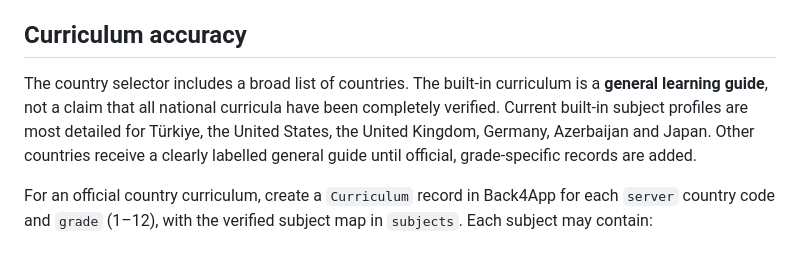
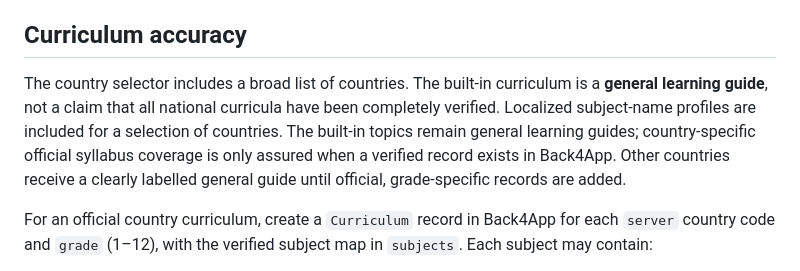
Before and after one commit to turkmenmuhammedeymen-dev/Tdev2027, a Markdown page: README.md, the part around the change. Rendered like a GitHub page.

Commit message:
Clarify that localized country profiles are not a substitute for verified official syllabi

```diff
--- a/README.md
+++ b/README.md
@@ -28,7 +28,7 @@ Never put an AI key in `index.html`, `study.js`, a public repository, or a user-
 
 ## Curriculum accuracy
 
-The country selector includes a broad list of countries. The built-in curriculum is a **general learning guide**, not a claim that all national curricula have been completely verified. Current built-in subject profiles are most detailed for Türkiye, the United States, the United Kingdom, Germany, Azerbaijan and Japan. Other countries receive a clearly labelled general guide until official, grade-specific records are added.
+The country selector includes a broad list of countries. The built-in curriculum is a **general learning guide**, not a claim that all national curricula have been completely verified. Localized subject-name profiles are included for a selection of countries. The built-in topics remain general learning guides; country-specific official syllabus coverage is only assured when a verified record exists in Back4App. Other countries receive a clearly labelled general guide until official, grade-specific records are added.
 
 For an official country curriculum, create a `Curriculum` record in Back4App for each `server` country code and `grade` (1–12), with the verified subject map in `subjects`. Each subject may contain:
 - `icon`, `desc`, `tag`
```
